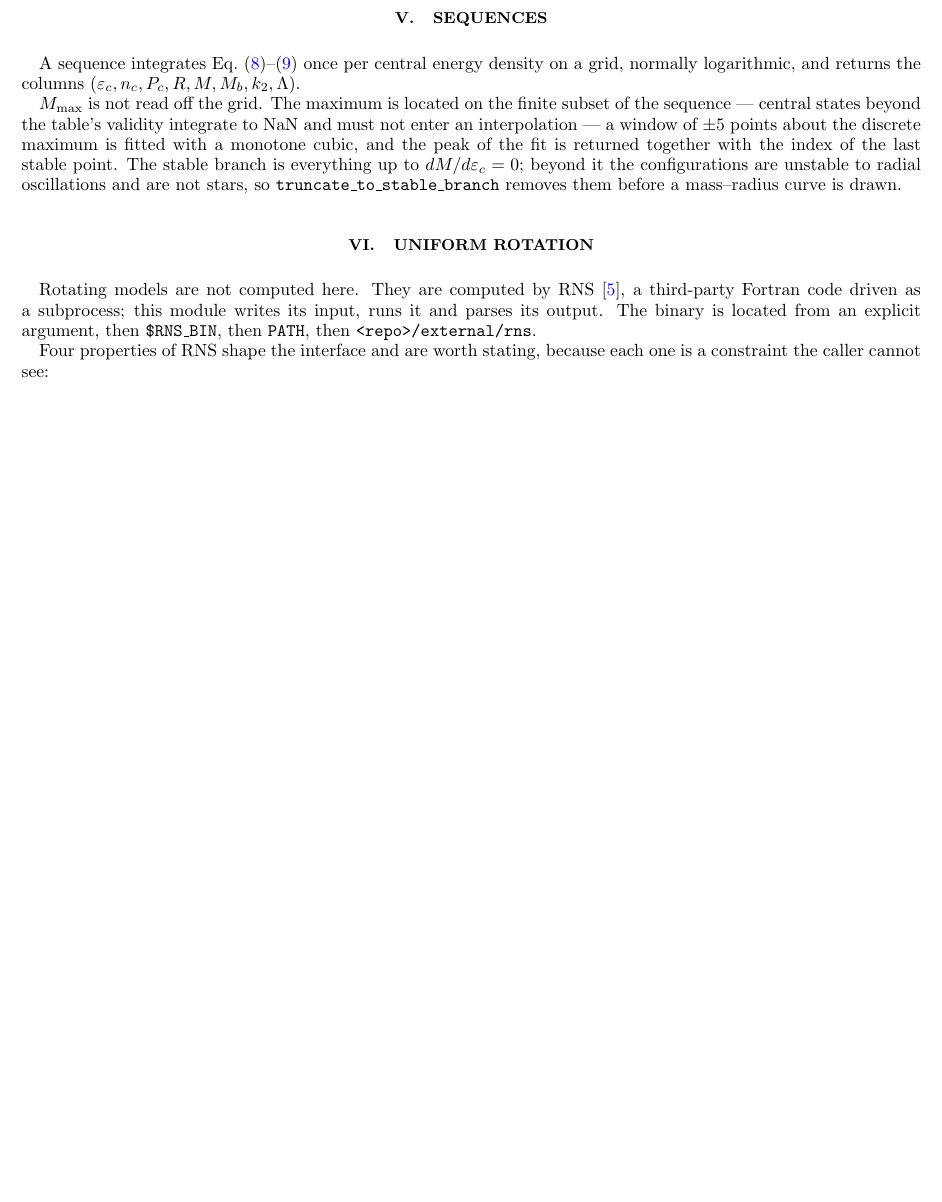
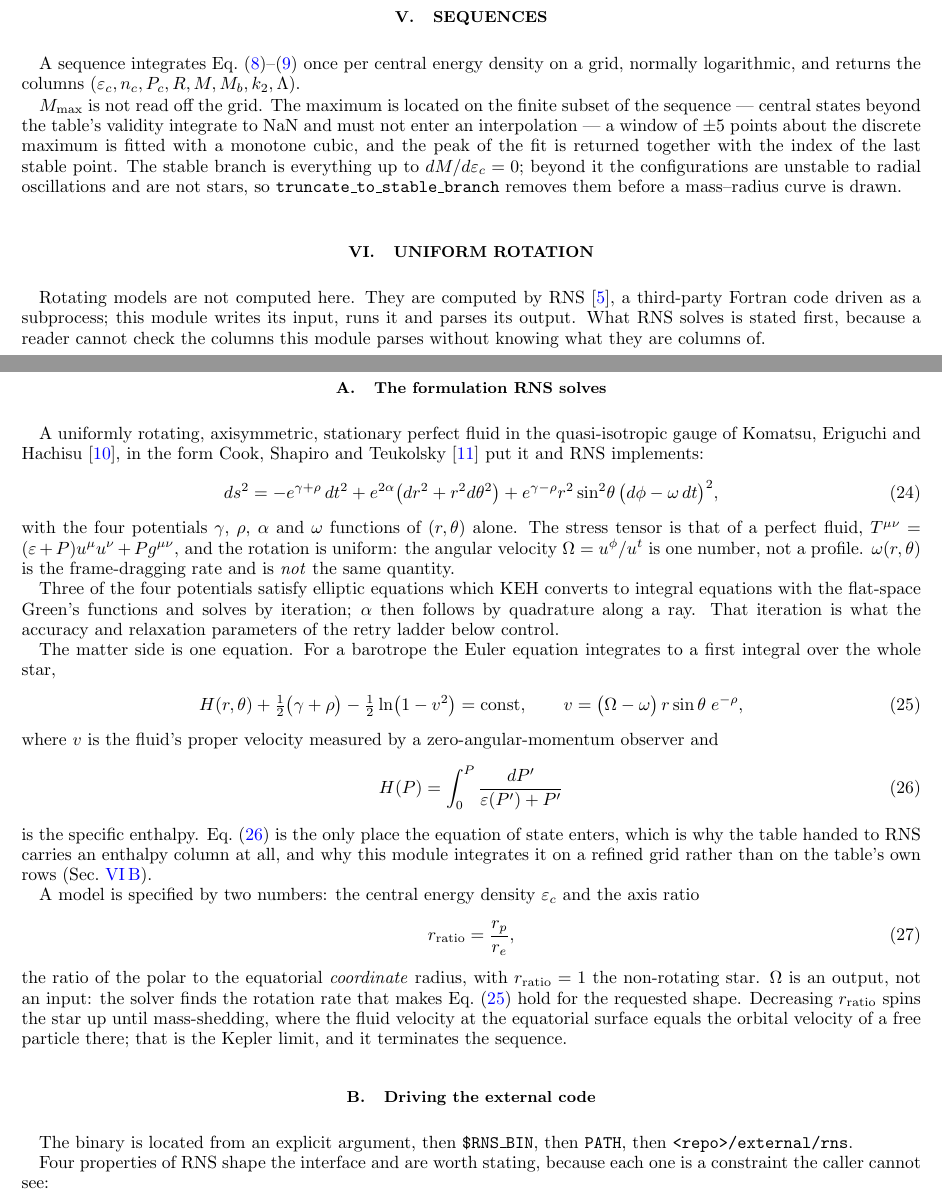
Before and after one commit to guerrinimirco/eos, a LaTeX paper (eos/astro/tov/tov.tex): part of page 4 of 5 before the commit and two parts of pages 4 and 5 of 6 after it, the two joined at a grey line, cut so that both start at the same text, the shorter picture padded with empty space. Compiled offline with pdfLaTeX.

Commit message:
docs(tov): what RNS solves, not only how it is driven
Both tov documents described the RNS interface well -- the 200-row cap, the
hardwired surface density, the char[80] path buffer, the enthalpy round-trip,
the retry ladder -- and never said what RNS computes. Section 11's test is that
a physicist reproduces the physics from the page, and the columns this module
writes and parses cannot be checked without the formulation behind them.

Added to both files: the Komatsu-Eriguchi-Hachisu quasi-isotropic metric in the
form Cook-Shapiro-Teukolsky put it and RNS implements, the four potentials and
which three are elliptic, the statement that rotation is uniform (Omega is one
number) and that omega is the frame-dragging rate rather than the same
quantity, the relativistic first integral

    H + (1/2)(gamma + rho) - (1/2) ln(1 - v^2) = const,
    v = (Omega - omega) r sin(theta) e^(-rho),

and the specific enthalpy H(P) = integral dP'/(eps + P') that carries it.

That last equation is the reason the rest of the section exists: it is the ONLY
place the equation of state enters, which is why the table handed to RNS has an
enthalpy column at all and why _specific_enthalpy integrates on 16003 points
uniform in ln P instead of on the table's rows. The interface details now read
as consequences rather than as trivia.

Also stated: a model is (eps_c, r_ratio) with r_ratio = r_p/r_e the coordinate
axis ratio, Omega is an OUTPUT rather than an input, and lowering r_ratio ends
at mass-shedding, which is what terminates a Kepler sequence.

Komatsu1989 and CookShapiroTeukolsky1994 added to docs/eos.bib: both documents
had been leaning on a formulation neither cited, and the audit found neither
entry existed. tov.tex still compiles.

Co-Authored-By: Claude Opus 5 <noreply@anthropic.com>

```diff
--- a/eos/astro/tov/tov.tex
+++ b/eos/astro/tov/tov.tex
@@ -384,7 +384,79 @@ is drawn.
 
 Rotating models are not computed here. They are computed by
 RNS~\cite{StergioulasFriedman1995}, a third-party Fortran code driven as a
-subprocess; this module writes its input, runs it and parses its output. The
+subprocess; this module writes its input, runs it and parses its output. What
+RNS solves is stated first, because a reader cannot check the columns this
+module parses without knowing what they are columns of.
+
+\subsection{The formulation RNS solves}
+\label{sec:rnsform}
+
+A uniformly rotating, axisymmetric, stationary perfect fluid in the
+quasi-isotropic gauge of Komatsu, Eriguchi and
+Hachisu~\cite{Komatsu1989}, in the form Cook, Shapiro and
+Teukolsky~\cite{CookShapiroTeukolsky1994} put it and RNS implements:
+%
+\begin{equation}
+ds^2 = -e^{\gamma+\rho}\,dt^2 + e^{2\alpha}\big(dr^2 + r^2 d\theta^2\big)
+       + e^{\gamma-\rho} r^2\sin^2\!\theta\,\big(d\phi - \omega\,dt\big)^2 ,
+\label{eq:kehmetric}
+\end{equation}
+%
+with the four potentials $\gamma$, $\rho$, $\alpha$ and $\omega$ functions of
+$(r,\theta)$ alone. The stress tensor is that of a perfect fluid,
+$T^{\mu\nu} = (\varepsilon + P)u^\mu u^\nu + P g^{\mu\nu}$, and the rotation is
+uniform: the angular velocity $\Omega = u^\phi/u^t$ is one number, not a
+profile. $\omega(r,\theta)$ is the frame-dragging rate and is \emph{not} the
+same quantity.
+
+Three of the four potentials satisfy elliptic equations which KEH converts to
+integral equations with the flat-space Green's functions and solves by
+iteration; $\alpha$ then follows by quadrature along a ray. That iteration is
+what the accuracy and relaxation parameters of the retry ladder below control.
+
+The matter side is one equation. For a barotrope the Euler equation integrates
+to a first integral over the whole star,
+%
+\begin{equation}
+H(r,\theta) + \tfrac12\big(\gamma + \rho\big)
+  - \tfrac12\ln\!\big(1 - v^2\big) = \text{const} ,
+\qquad
+v = \big(\Omega - \omega\big)\,r\sin\theta\;e^{-\rho} ,
+\label{eq:bernoulli}
+\end{equation}
+%
+where $v$ is the fluid's proper velocity measured by a zero-angular-momentum
+observer and
+%
+\begin{equation}
+H(P) = \int_0^{P}\frac{dP'}{\varepsilon(P') + P'}
+\label{eq:enthalpy}
+\end{equation}
+%
+is the specific enthalpy. Eq.~\eqref{eq:enthalpy} is the only place the
+equation of state enters, which is why the table handed to RNS carries an
+enthalpy column at all, and why this module integrates it on a refined grid
+rather than on the table's own rows (Sec.~\ref{sec:rnsinterface}).
+
+A model is specified by two numbers: the central energy density
+$\varepsilon_c$ and the axis ratio
+%
+\begin{equation}
+r_{\rm ratio} = \frac{r_p}{r_e} ,
+\end{equation}
+%
+the ratio of the polar to the equatorial \emph{coordinate} radius, with
+$r_{\rm ratio} = 1$ the non-rotating star. $\Omega$ is an output, not an input:
+the solver finds the rotation rate that makes Eq.~\eqref{eq:bernoulli} hold for
+the requested shape. Decreasing $r_{\rm ratio}$ spins the star up until
+mass-shedding, where the fluid velocity at the equatorial surface equals the
+orbital velocity of a free particle there; that is the Kepler limit, and it
+terminates the sequence.
+
+\subsection{Driving the external code}
+\label{sec:rnsinterface}
+
+The
 binary is located from an explicit argument, then \texttt{\$RNS\_BIN}, then
 \texttt{PATH}, then \texttt{<repo>/external/rns}.
 
```
Also changed, not shown: docs/eos.bib (+23 -0 lines), eos/astro/tov/tov.md (+49 -0 lines).
